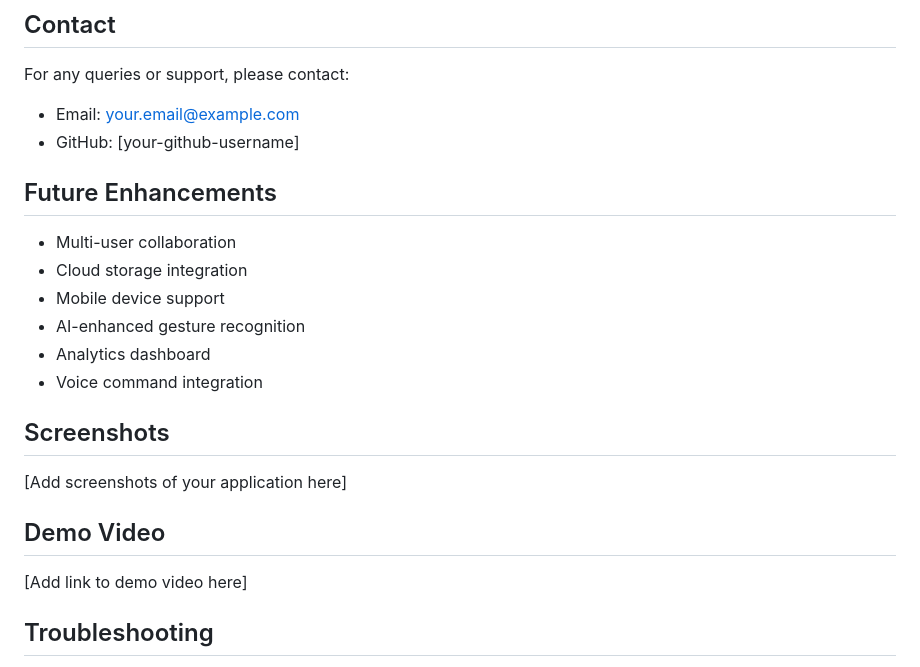
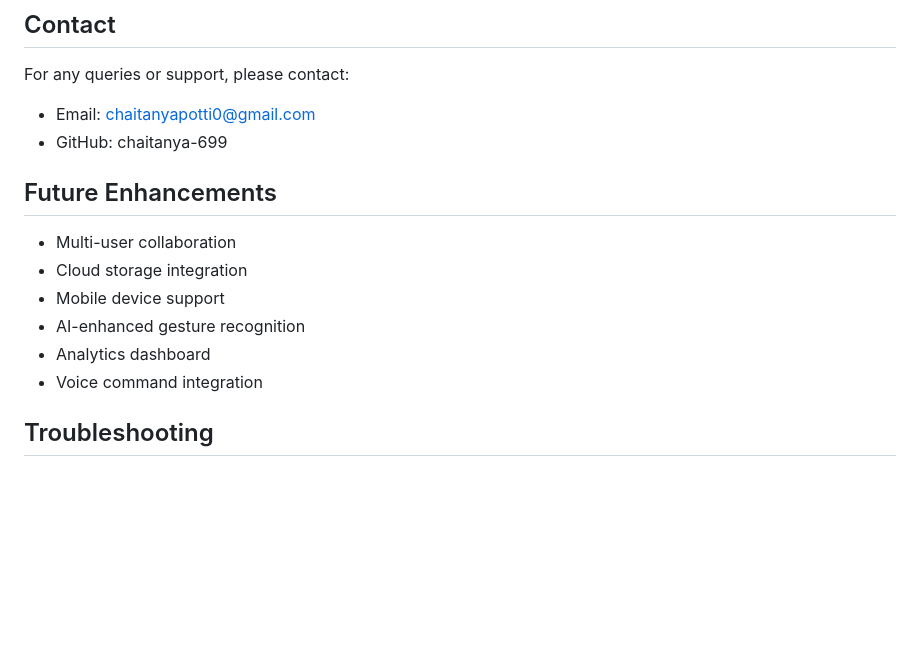
Before and after one commit to chaitanya-699/HandGestured-Presentation, a Markdown page: README.md, the part around the change. Rendered like a GitHub page; blank space fills up the shorter version.

```diff
--- a/README.md
+++ b/README.md
@@ -179,8 +179,8 @@ This project is licensed under the MIT License - see the LICENSE file for detail
 
 ## Contact
 For any queries or support, please contact:
-- Email: your.email@example.com
-- GitHub: [your-github-username]
+- Email: chaitanyapotti0@gmail.com
+- GitHub: chaitanya-699
 
 ## Future Enhancements
 - Multi-user collaboration
@@ -191,12 +191,6 @@ For any queries or support, please contact:
 - Voice command integration
 
 
-## Screenshots
-[Add screenshots of your application here]
-
-## Demo Video
-[Add link to demo video here]
-
 ## Troubleshooting
 
 - If you encounter issues with pdf2image on Windows, ensure Poppler is properly installed and its bin directory is in your PATH
```
